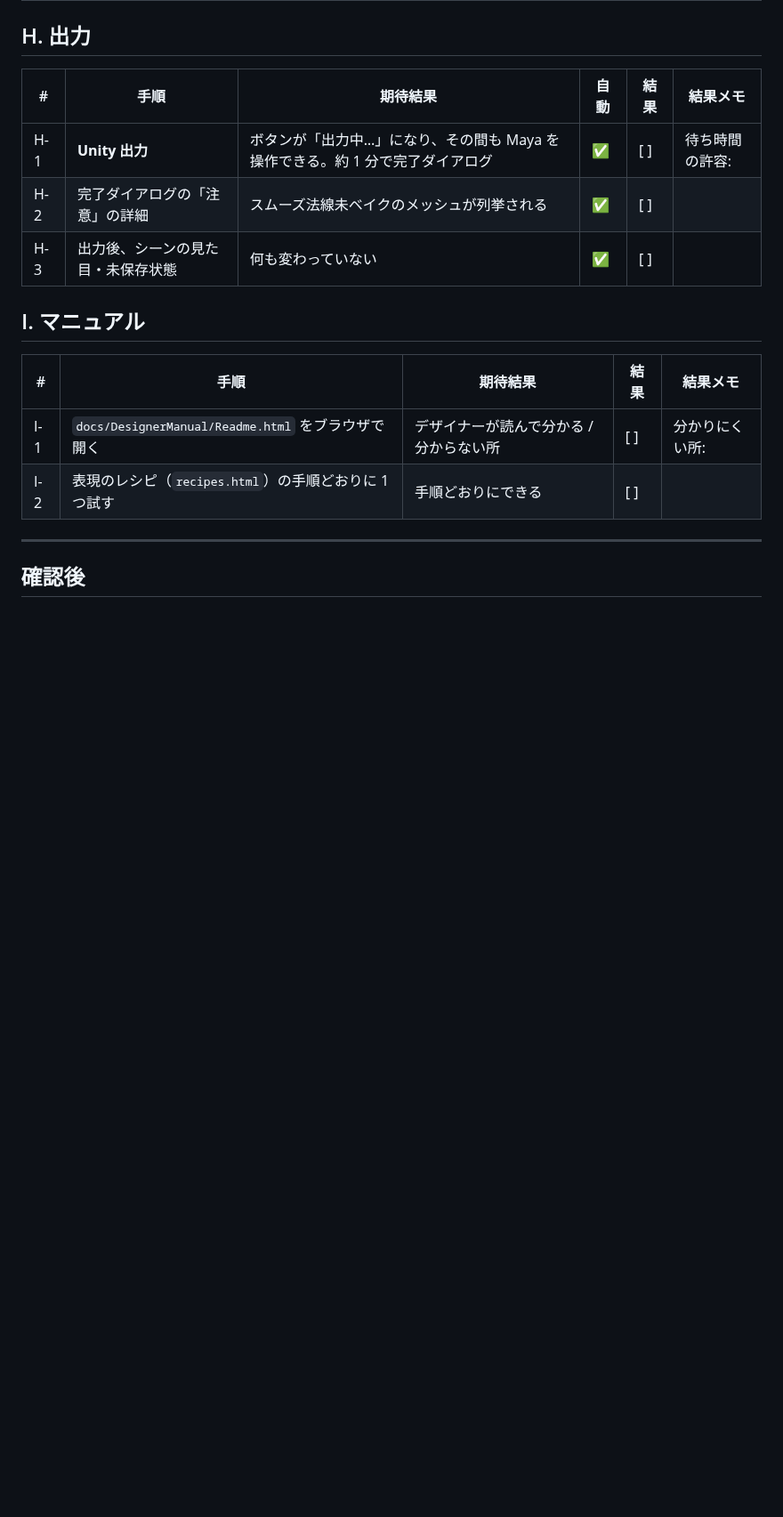
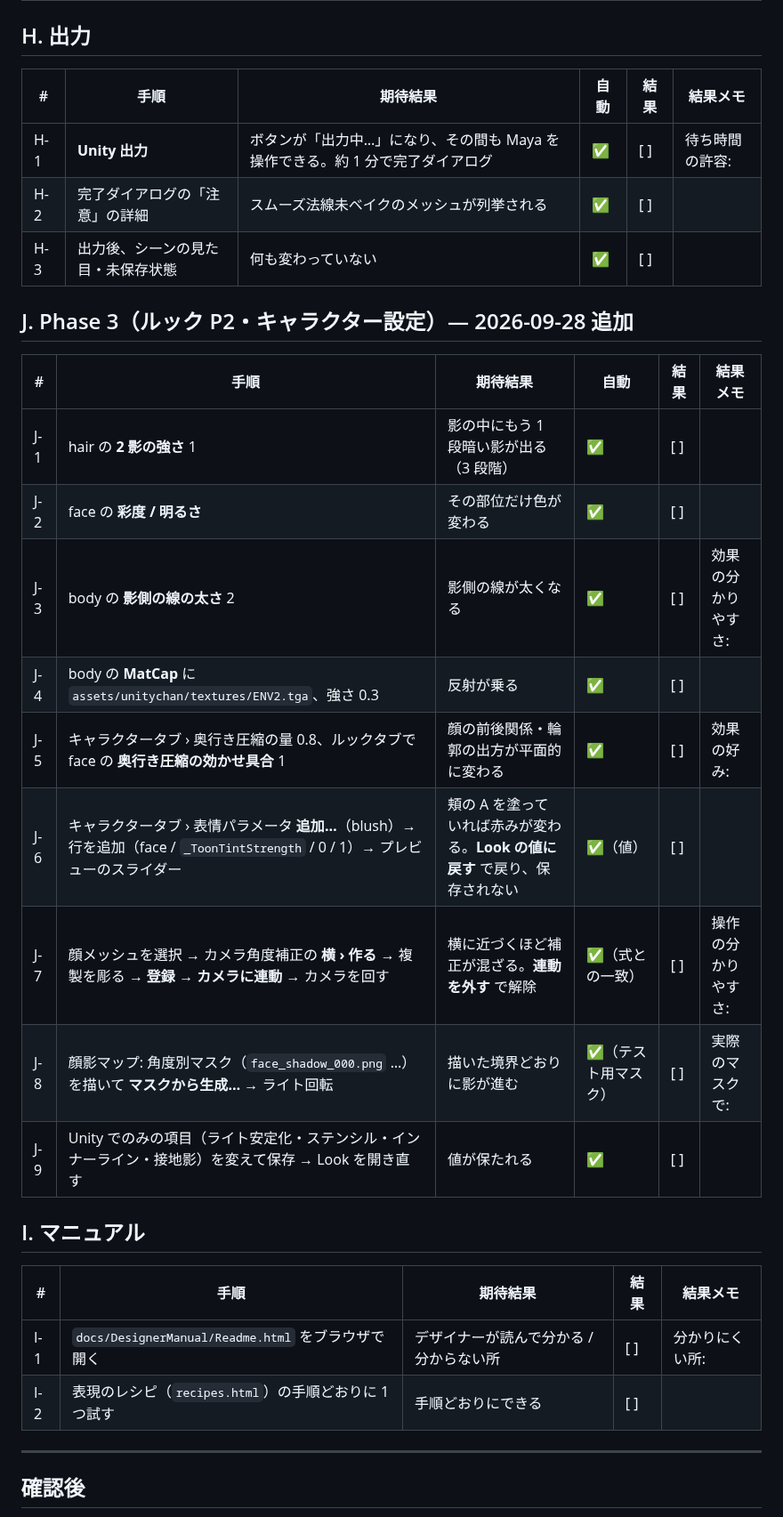
Before and after one commit to wrenchsun/T-Drive, a Markdown page: docs/10_manual_verification_2026-09-28.md, the part around the change. Shown at 89% size. Rendered like a GitHub page; blank space fills up the shorter version.

Commit message:
docs: 人による確認項目に Phase 3 を追加
Co-Authored-By: Claude Opus 5.5 <noreply@anthropic.com>

```diff
--- a/docs/10_manual_verification_2026-09-28.md
+++ b/docs/10_manual_verification_2026-09-28.md
@@ -96,6 +96,20 @@
 | H-2 | 完了ダイアログの「注意」の詳細 | スムーズ法線未ベイクのメッシュが列挙される | ✅ | [ ] | |
 | H-3 | 出力後、シーンの見た目・未保存状態 | 何も変わっていない | ✅ | [ ] | |
 
+## J. Phase 3（ルック P2・キャラクター設定）— 2026-09-28 追加
+
+| # | 手順 | 期待結果 | 自動 | 結果 | 結果メモ |
+|---|---|---|---|---|---|
+| J-1 | hair の **2 影の強さ** 1 | 影の中にもう 1 段暗い影が出る（3 段階） | ✅ | [ ] | |
+| J-2 | face の **彩度 / 明るさ** | その部位だけ色が変わる | ✅ | [ ] | |
+| J-3 | body の **影側の線の太さ** 2 | 影側の線が太くなる | ✅ | [ ] | 効果の分かりやすさ: |
+| J-4 | body の **MatCap** に `assets/unitychan/textures/ENV2.tga`、強さ 0.3 | 反射が乗る | ✅ | [ ] | |
+| J-5 | キャラクタータブ › 奥行き圧縮の量 0.8、ルックタブで face の **奥行き圧縮の効かせ具合** 1 | 顔の前後関係・輪郭の出方が平面的に変わる | ✅ | [ ] | 効果の好み: |
+| J-6 | キャラクタータブ › 表情パラメータ **追加…**（blush）→ 行を追加（face / `_ToonTintStrength` / 0 / 1）→ プレビューのスライダー | 頬の A を塗っていれば赤みが変わる。**Look の値に戻す** で戻り、保存されない | ✅（値） | [ ] | |
+| J-7 | 顔メッシュを選択 → カメラ角度補正の **横 › 作る** → 複製を彫る → **登録** → **カメラに連動** → カメラを回す | 横に近づくほど補正が混ざる。**連動を外す** で解除 | ✅（式との一致） | [ ] | 操作の分かりやすさ: |
+| J-8 | 顔影マップ: 角度別マスク（`face_shadow_000.png` …）を描いて **マスクから生成…** → ライト回転 | 描いた境界どおりに影が進む | ✅（テスト用マスク） | [ ] | 実際のマスクで: |
+| J-9 | Unity でのみの項目（ライト安定化・ステンシル・インナーライン・接地影）を変えて保存 → Look を開き直す | 値が保たれる | ✅ | [ ] | |
+
 ## I. マニュアル
 
 | # | 手順 | 期待結果 | 結果 | 結果メモ |
```
